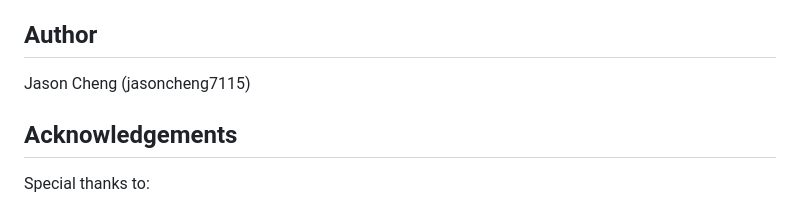
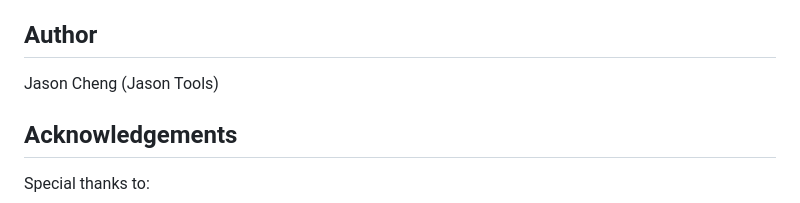
Before and after one commit to jasoncheng7115/jt-pve-storage-purestorage, a Markdown page: README.md, the part around the change. Rendered like a GitHub page.

```diff
--- a/README.md
+++ b/README.md
@@ -406,7 +406,7 @@ MIT License
 
 ## Author
 
-Jason Cheng (jasoncheng7115)
+Jason Cheng (Jason Tools)
 
 ## Acknowledgements
 
```
